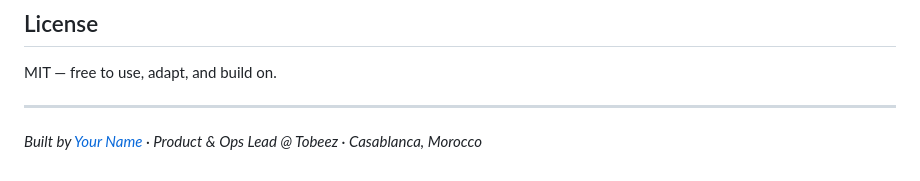
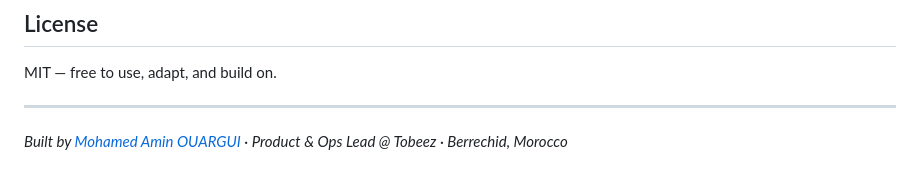
Before and after one commit to dreasya/Delivery-Route-Optimizer, a Markdown page: README.md, the part around one of its changes. GitHub-like rendering.

```diff
--- a/README.md
+++ b/README.md
@@ -201,4 +201,4 @@ MIT — free to use, adapt, and build on.
 
 ---
 
-*Built by [Your Name](https://github.com/yourusername) · Product & Ops Lead @ Tobeez · Casablanca, Morocco*
+*Built by [Mohamed Amin OUARGUI](https://github.com/dreasy) · Product & Ops Lead @ Tobeez · Berrechid, Morocco*
```
Also changed, not shown: other parts of README.md (+7 -7 lines).
